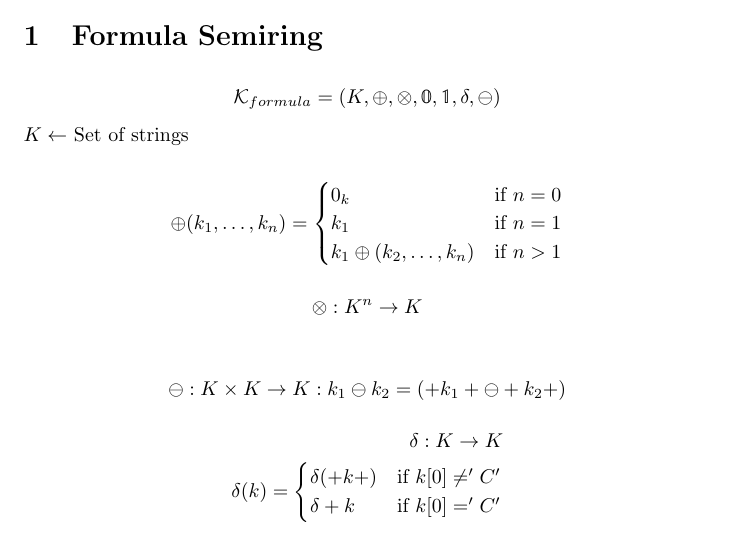
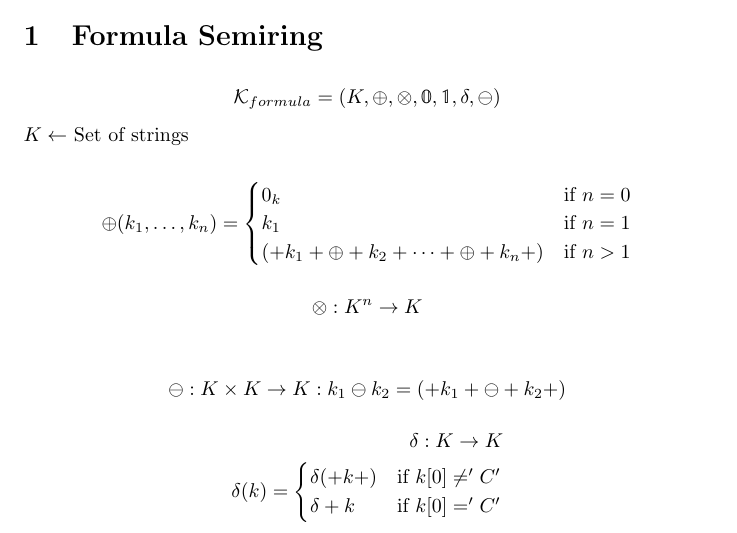
Before and after one commit to pratik2358/provsql_having, a LaTeX document (main.tex): part of page 1 of 3, cut so that both start at the same text. Compiled offline with pdfLaTeX.

Commit message:
updated formnula semiring

```diff
--- a/main.tex
+++ b/main.tex
@@ -49,7 +49,7 @@ $K \leftarrow$ Set of strings\\
 \oplus (k_1,\dots, k_n) = \begin{cases}
     0_k & \text{if } n = 0\\
     k_1 & \text{if } n = 1\\
-    k_1 \oplus (k_2,\dots, k_n) & \text{if } n > 1
+    (+k_1 + \oplus + k_2 + \dots + \oplus + k_n +) & \text{if } n > 1
 \end{cases}
 \end{align*}
 \begin{align*}
```
